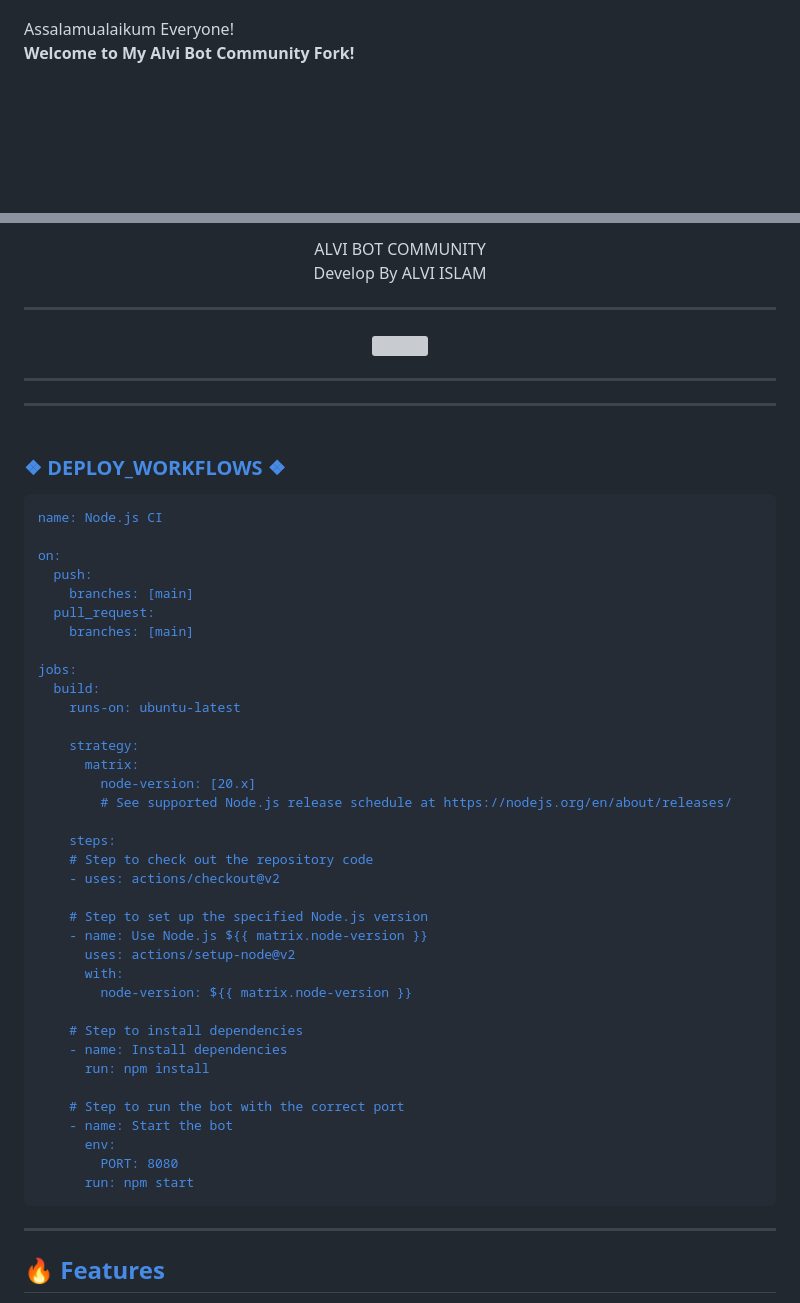
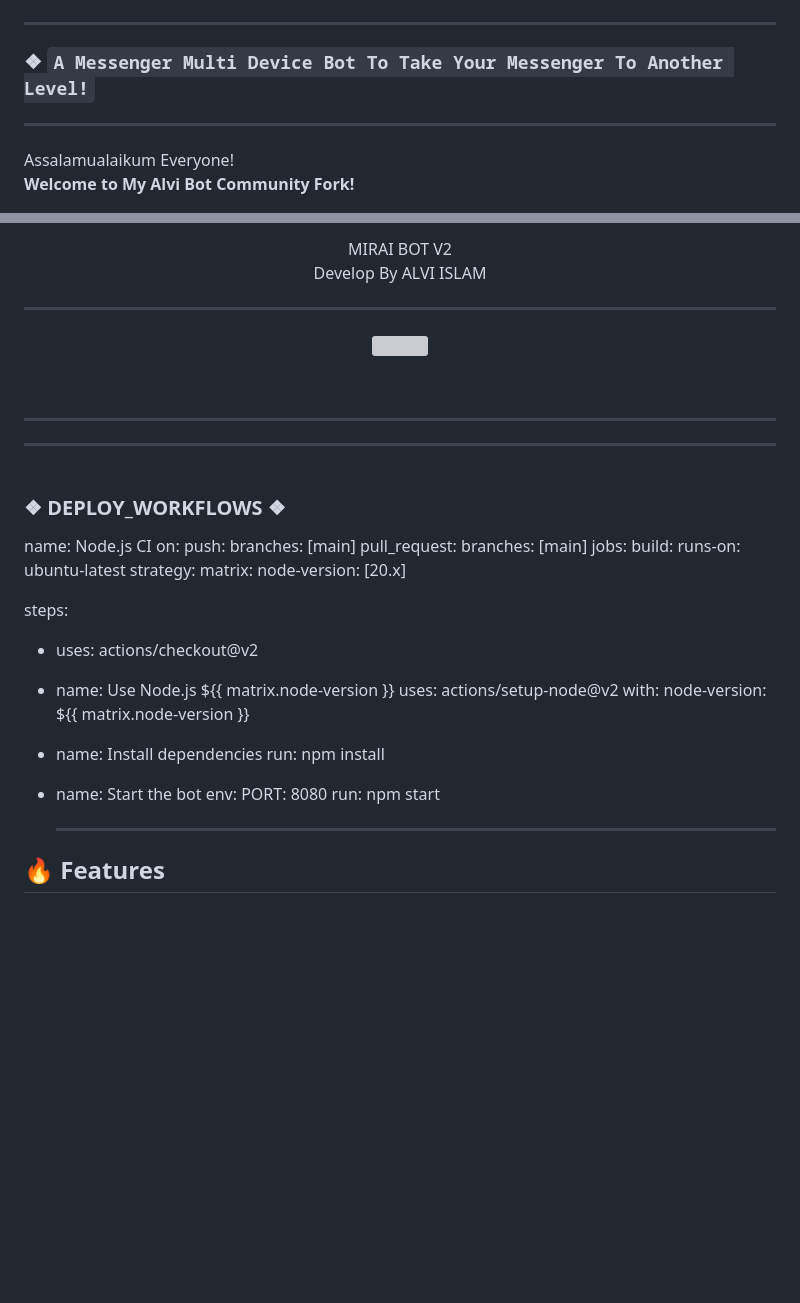
Before and after one commit to alvi-king/Mirai-Project-V3, a Markdown page: README.md, 2 parts joined by grey strips. GitHub-like rendering; blank space fills up the shorter version; grey boxes are pictures that could not be loaded.

````diff
--- a/README.md
+++ b/README.md
@@ -6,5 +10,16 @@
 
+<style>
+@keyframes glow {
+  from { text-shadow: 0 0 10px #00f7ff, 0 0 20px #00f7ff; }
+  to { text-shadow: 0 0 20px #00ffff, 0 0 30px #00ffff; }
+}
+</style>
 
+---------
+
+### ❖ **`A Messenger Multi Device Bot To Take Your Messenger To Another Level!`**
+
+---
 
 Assalamualaikum Everyone!
 **Welcome to My Alvi Bot Community Fork!**
@@ -13,13 +30,16 @@ Assalamualaikum Everyone!
 
 <p align="center" style="animation: glow 2s infinite alternate; font-family: 'Segoe UI', Tahoma, Geneva, Verdana, sans-serif;">
-  <span style="font-size: 24px; font-weight: bold;">ALVI BOT COMMUNITY</span><br>
+  <span style="font-size: 24px; font-weight: bold;">MIRAI BOT V2</span><br>
   <span> Develop By ALVI ISLAM</span>
 </p>
 
 -------
 
  <p align="center">
-  <a href="#"><img src="http://readme-typing-svg.herokuapp.com?color=cyan&center=true&vCenter=true&multiline=false&lines=`𝗔𝗟𝗩𝗜+𝗕𝗢𝗧+𝗖𝗢𝗠𝗠𝗨𝗡𝗜𝗧𝗬+𝖵4`" alt="">
+  <a href="#">
+    <img src="http://readme-typing-svg.herokuapp.com?color=cyan&center=true&vCenter=true&multiline=false&lines=`𝗠𝗜𝗥𝗔𝗜+𝗕𝗢𝗧+𝗩2`" alt="">
+  </a>
+</p>
 
 <br>
 
@@ -27,46 +47,31 @@ Assalamualaikum Everyone!
 
 _______
 ### <br>   ❖ DEPLOY_WORKFLOWS ❖
-```
+
 name: Node.js CI
+on: push: branches: [main] pull_request: branches: [main]
+jobs: build: runs-on: ubuntu-latest
+strategy:
+  matrix:
+    node-version: [20.x]
 
-on:
-  push:
-    branches: [main]
-  pull_request:
-    branches: [main]
+steps:
+- uses: actions/checkout@v2
 
-jobs:
-  build:
-    runs-on: ubuntu-latest
+- name: Use Node.js ${{ matrix.node-version }}
+  uses: actions/setup-node@v2
+  with:
+    node-version: ${{ matrix.node-version }}
 
-    strategy:
-      matrix:
-        node-version: [20.x]
-        # See supported Node.js release schedule at https://nodejs.org/en/about/releases/
+- name: Install dependencies
+  run: npm install
 
-    steps:
-    # Step to check out the repository code
-    - uses: actions/checkout@v2
+- name: Start the bot
+  env:
+    PORT: 8080
+  run: npm start
 
-    # Step to set up the specified Node.js version
-    - name: Use Node.js ${{ matrix.node-version }}
-      uses: actions/setup-node@v2
-      with:
-        node-version: ${{ matrix.node-version }}
-
-    # Step to install dependencies
-    - name: Install dependencies
-      run: npm install
-
-    # Step to run the bot with the correct port
-    - name: Start the bot
-      env:
-        PORT: 8080
-      run: npm start
-```
-
-___
+  ___
 
 ## 🔥 Features
 
````
Also changed, not shown: other parts of README.md (+33 -77 lines).
